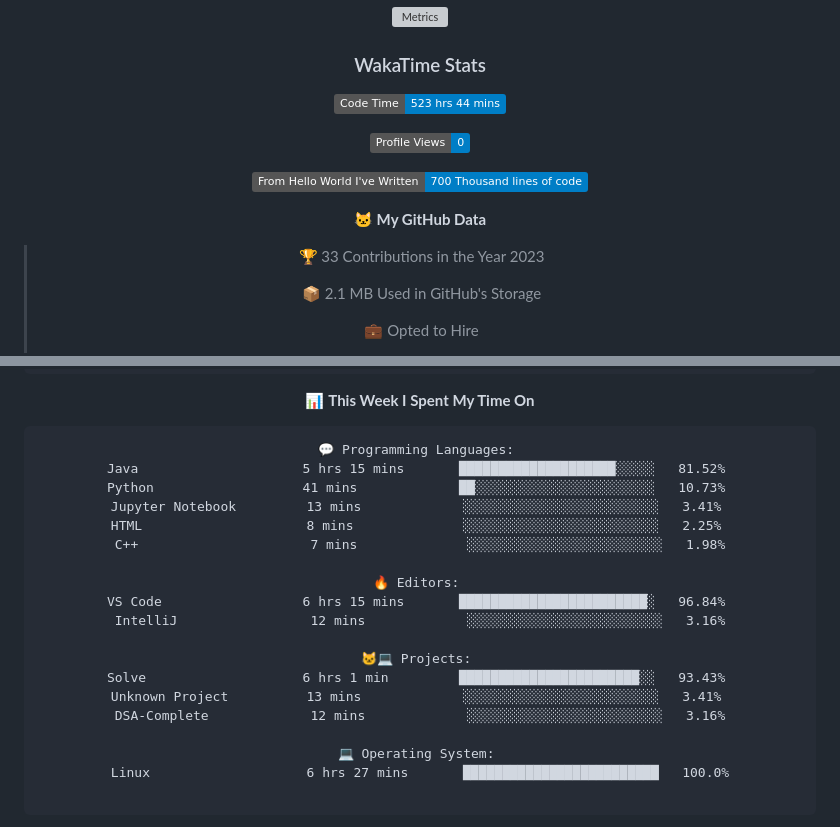
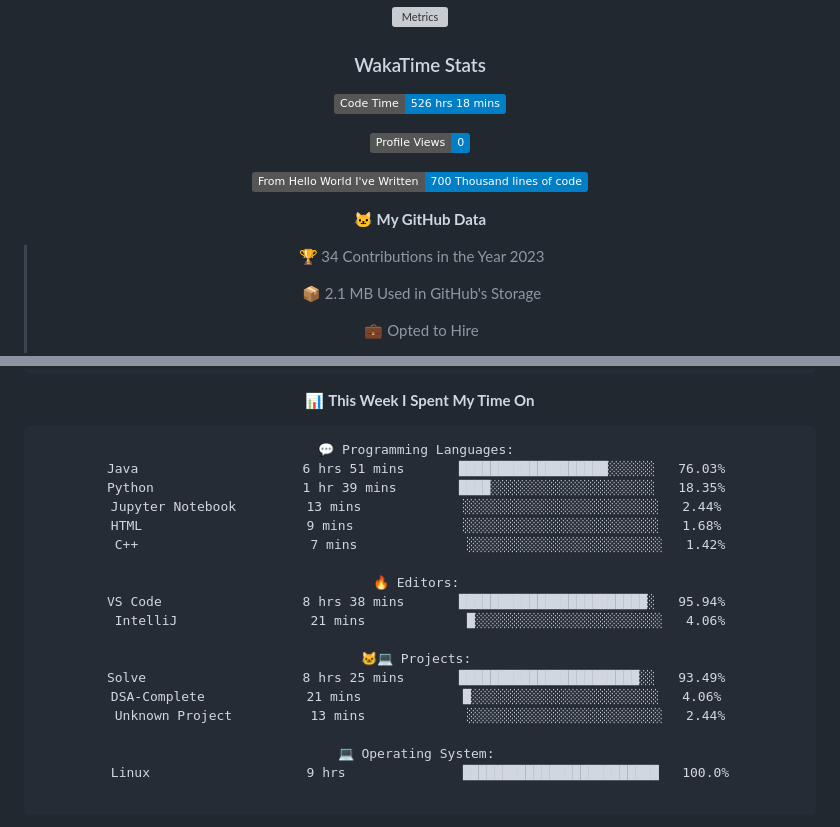
Before and after one commit to indrapaul824/indrapaul824, a Markdown page: README.md, 2 parts joined by grey strips. Rendered like a GitHub page; folded sections open; badges without logos; grey boxes are pictures that could not be loaded.

Commit message:
Updated with Dev Metrics

````diff
--- a/README.md
+++ b/README.md
@@ -149,7 +149,7 @@ Domain | Technology/Tool
 
 ### WakaTime Stats
 <!--START_SECTION:waka-->
-![Code Time](http://img.shields.io/badge/Code%20Time-523%20hrs%2044%20mins-blue)
+![Code Time](http://img.shields.io/badge/Code%20Time-526%20hrs%2018%20mins-blue)
 
 ![Profile Views](http://img.shields.io/badge/Profile%20Views-0-blue)
 
@@ -157,7 +157,7 @@ Domain | Technology/Tool
 
 **🐱 My GitHub Data**
 
-> 🏆 33 Contributions in the Year 2023
+> 🏆 34 Contributions in the Year 2023
  >
 > 📦 2.1 MB Used in GitHub's Storage
  >
@@ -182,23 +182,23 @@ Domain | Technology/Tool
 
 ```text
 💬 Programming Languages:
-Java                     5 hrs 15 mins       ████████████████████░░░░░   81.52%
-Python                   41 mins             ██░░░░░░░░░░░░░░░░░░░░░░░   10.73%
-Jupyter Notebook         13 mins             ░░░░░░░░░░░░░░░░░░░░░░░░░   3.41%
-HTML                     8 mins              ░░░░░░░░░░░░░░░░░░░░░░░░░   2.25%
-C++                      7 mins              ░░░░░░░░░░░░░░░░░░░░░░░░░   1.98%
+Java                     6 hrs 51 mins       ███████████████████░░░░░░   76.03%
+Python                   1 hr 39 mins        ████░░░░░░░░░░░░░░░░░░░░░   18.35%
+Jupyter Notebook         13 mins             ░░░░░░░░░░░░░░░░░░░░░░░░░   2.44%
+HTML                     9 mins              ░░░░░░░░░░░░░░░░░░░░░░░░░   1.68%
+C++                      7 mins              ░░░░░░░░░░░░░░░░░░░░░░░░░   1.42%
 
 🔥 Editors:
-VS Code                  6 hrs 15 mins       ████████████████████████░   96.84%
-IntelliJ                 12 mins             ░░░░░░░░░░░░░░░░░░░░░░░░░   3.16%
+VS Code                  8 hrs 38 mins       ████████████████████████░   95.94%
+IntelliJ                 21 mins             █░░░░░░░░░░░░░░░░░░░░░░░░   4.06%
 
 🐱‍💻 Projects:
-Solve                    6 hrs 1 min         ███████████████████████░░   93.43%
-Unknown Project          13 mins             ░░░░░░░░░░░░░░░░░░░░░░░░░   3.41%
-DSA-Complete             12 mins             ░░░░░░░░░░░░░░░░░░░░░░░░░   3.16%
+Solve                    8 hrs 25 mins       ███████████████████████░░   93.49%
+DSA-Complete             21 mins             █░░░░░░░░░░░░░░░░░░░░░░░░   4.06%
+Unknown Project          13 mins             ░░░░░░░░░░░░░░░░░░░░░░░░░   2.44%
 
 💻 Operating System:
-Linux                    6 hrs 27 mins       █████████████████████████   100.0%
+Linux                    9 hrs               █████████████████████████   100.0%
 
 ```
 
````
Also changed, not shown: other parts of README.md (+1 -1 lines).
